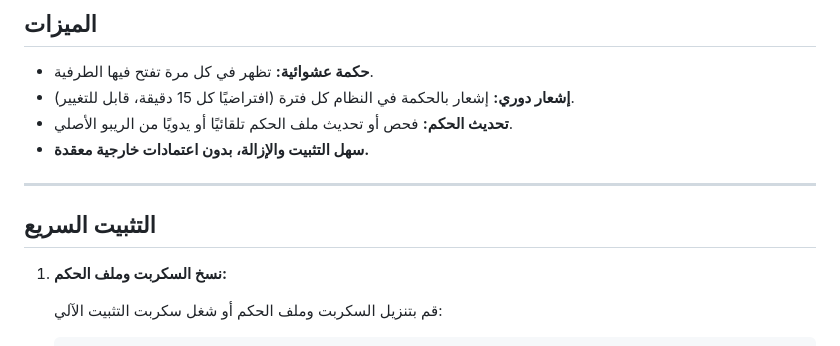
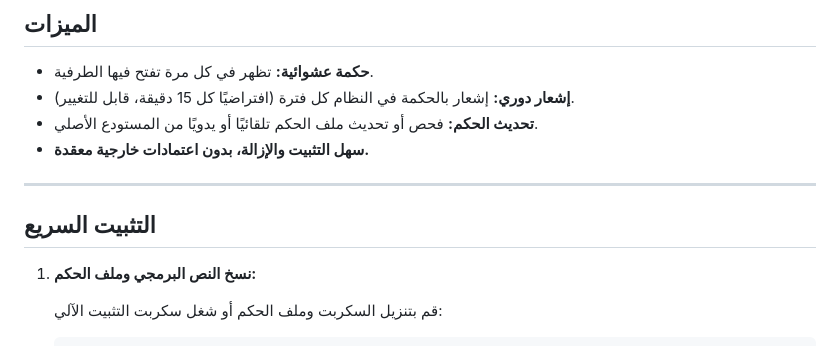
Before and after one commit to SalehGNUTUX/GT-hikam, a Markdown page: README.md, the part around the change. Rendered like a GitHub page.

````diff
--- a/README.md
+++ b/README.md
@@ -9,14 +9,14 @@
 
 - **حكمة عشوائية:** تظهر في كل مرة تفتح فيها الطرفية.
 - **إشعار دوري:** إشعار بالحكمة في النظام كل فترة (افتراضيًا كل 15 دقيقة، قابل للتغيير).
-- **تحديث الحكم:** فحص أو تحديث ملف الحكم تلقائيًا أو يدويًا من الريبو الأصلي.
+- **تحديث الحكم:** فحص أو تحديث ملف الحكم تلقائيًا أو يدويًا من المستودع الأصلي.
 - **سهل التثبيت والإزالة، بدون اعتمادات خارجية معقدة.**
 
 ---
 
 ## التثبيت السريع
 
-1. **نسخ السكربت وملف الحكم:**
+1. **نسخ النص البرمجي وملف الحكم:**
 
    قم بتنزيل السكربت وملف الحكم أو شغل سكربت التثبيت الآلي:
    ```bash
````
